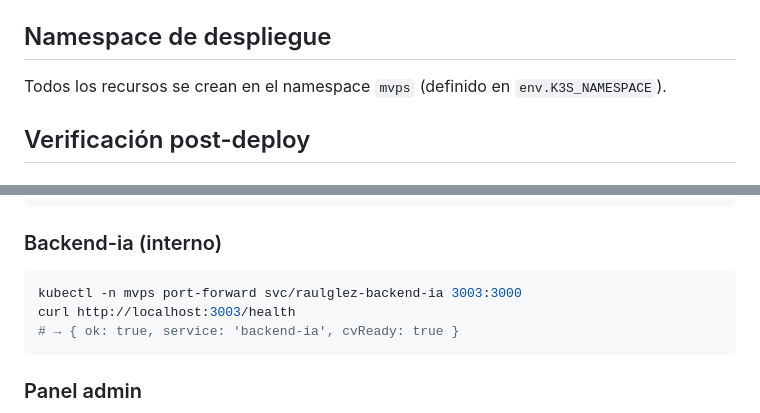
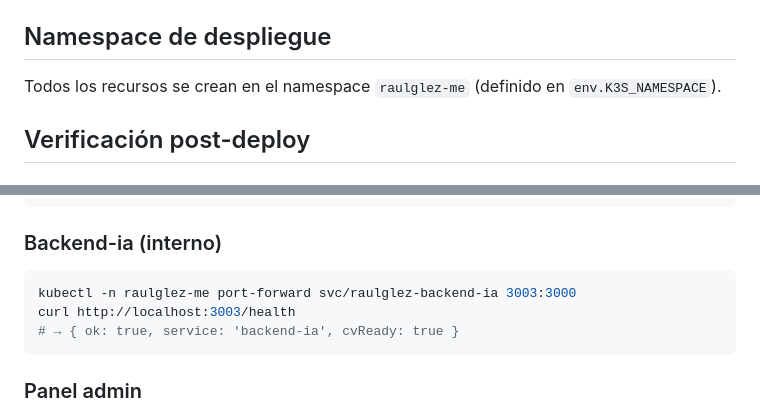
Before and after one commit to rafex/raulglez.me, a Markdown page: pipelines/CD.md, 2 parts joined by grey strips. Rendered like a GitHub page.

````diff
--- a/pipelines/CD.md
+++ b/pipelines/CD.md
@@ -130,7 +130,7 @@ Helm consume `raulglez-me-env` vía `envFrom` en los Deployments de `backend-por
 
 ## Namespace de despliegue
 
-Todos los recursos se crean en el namespace `mvps` (definido en `env.K3S_NAMESPACE`).
+Todos los recursos se crean en el namespace `raulglez-me` (definido en `env.K3S_NAMESPACE`).
 
 ## Verificación post-deploy
 
@@ -149,7 +149,7 @@ curl -I https://raulglez.me/api/cv.pdf
 
 ### Backend-ia (interno)
 ```bash
-kubectl -n mvps port-forward svc/raulglez-backend-ia 3003:3000
+kubectl -n raulglez-me port-forward svc/raulglez-backend-ia 3003:3000
 curl http://localhost:3003/health
 # → { ok: true, service: 'backend-ia', cvReady: true }
 ```
````
Also changed, not shown: other parts of pipelines/CD.md (+7 -7 lines).
